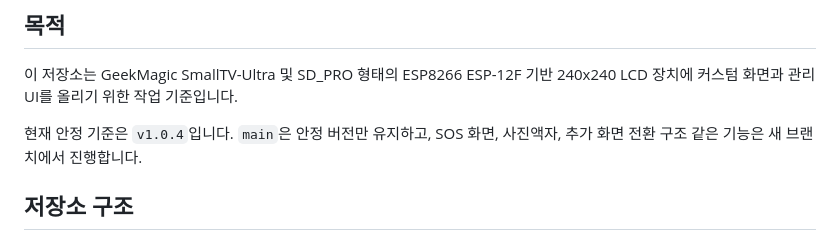
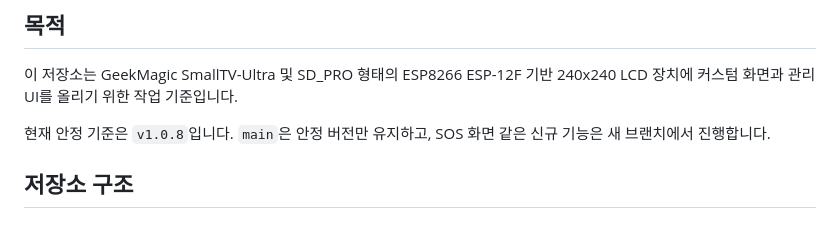
Before and after one commit to pilos011/smallTV-custom, a Markdown page: HANDOVER.md, the part around the change. GitHub-like rendering.

Commit message:
The handover's opening line catches up with the version it describes
Co-Authored-By: Claude Opus 5 <noreply@anthropic.com>

```diff
--- a/HANDOVER.md
+++ b/HANDOVER.md
@@ -4,7 +4,7 @@
 
 이 저장소는 GeekMagic SmallTV-Ultra 및 SD_PRO 형태의 ESP8266 ESP-12F 기반 240x240 LCD 장치에 커스텀 화면과 관리 UI를 올리기 위한 작업 기준입니다.
 
-현재 안정 기준은 `v1.0.4`입니다. `main`은 안정 버전만 유지하고, SOS 화면, 사진액자, 추가 화면 전환 구조 같은 기능은 새 브랜치에서 진행합니다.
+현재 안정 기준은 `v1.0.8`입니다. `main`은 안정 버전만 유지하고, SOS 화면 같은 신규 기능은 새 브랜치에서 진행합니다.
 
 ## 저장소 구조
 
```
